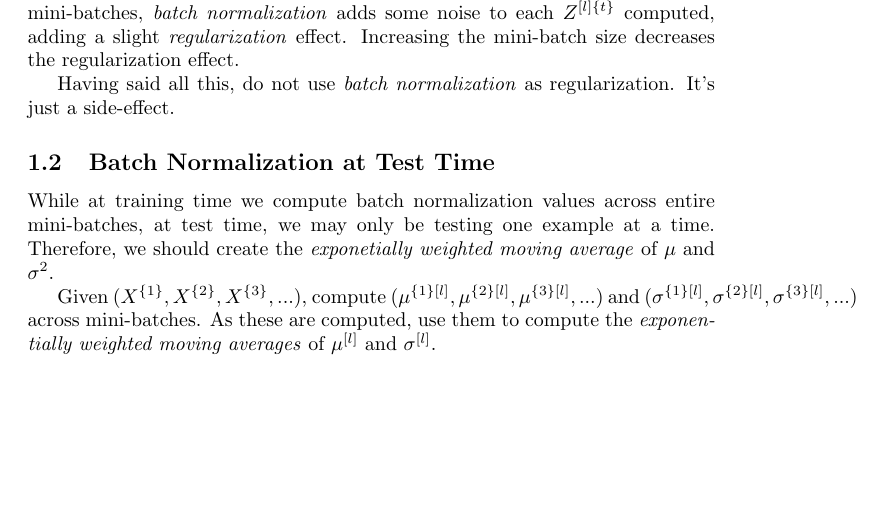
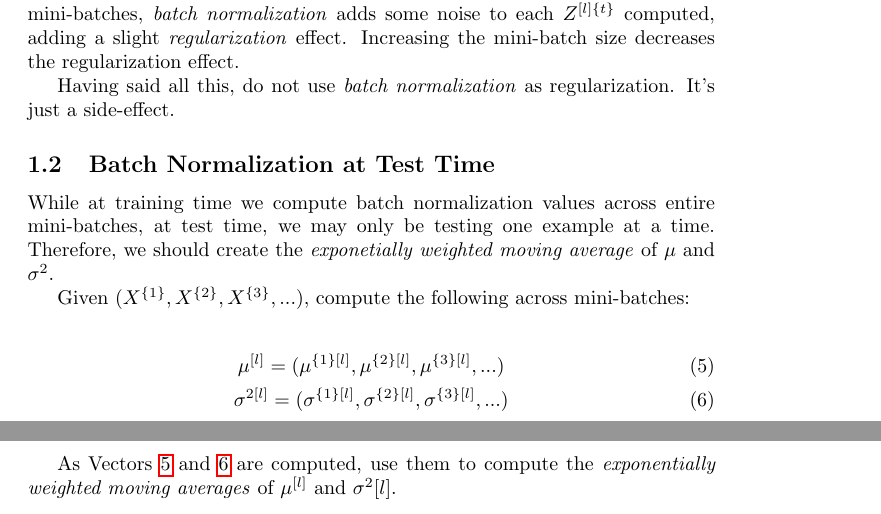
Before and after one commit to grimwm/deeplearning, a LaTeX document (batch_normalization.tex): part of page 2 of 2 before the commit and two parts of pages 2 and 3 of 3 after it, the two joined at a grey line, cut so that both start at the same text, the shorter picture padded with empty space. Compiled offline with pdfLaTeX.

Commit message:
clean up notes on batch normalization

```diff
--- a/batch_normalization.tex
+++ b/batch_normalization.tex
@@ -60,6 +60,13 @@ Having said all this, do not use \textit{batch normalization} as regularization.
 
 While at training time we compute batch normalization values across entire mini-batches, at test time, we may only be testing one example at a time.  Therefore, we should create the \textit{exponetially weighted moving average} of $\mu$ and $\sigma^2$.
 
-Given $(X^{\{1\}}, X^{\{2\}}, X^{\{3\}}, ...)$, compute $(\mu^{\{1\}[l]}, \mu^{\{2\}[l]}, \mu^{\{3\}[l]}, ...)$ and $(\sigma^{\{1\}[l]}, \sigma^{\{2\}[l]}, \sigma^{\{3\}[l]}, ...)$ across mini-batches.  As these are computed, use them to compute the \textit{exponentially weighted moving averages} of $\mu^{[l]}$ and $\sigma^{[l]}$.
+Given $(X^{\{1\}}, X^{\{2\}}, X^{\{3\}}, ...)$, compute the following across mini-batches:
+
+\begin{gather}
+\mu^{[l]} = (\mu^{\{1\}[l]}, \mu^{\{2\}[l]}, \mu^{\{3\}[l]}, ...) \label{eqn:means} \\
+\sigma^{2[l]} = (\sigma^{\{1\}[l]}, \sigma^{\{2\}[l]}, \sigma^{\{3\}[l]}, ...) \label{eqn:variances}
+\end{gather}
+
+As Vectors \ref{eqn:means} and \ref{eqn:variances} are computed, use them to compute the \textit{exponentially weighted moving averages} of $\mu^{[l]}$ and $\sigma^2{[l]}$.
 
 \end{document}
```
Also changed, not shown: batch_normalization.tex (4 more changed lines).
